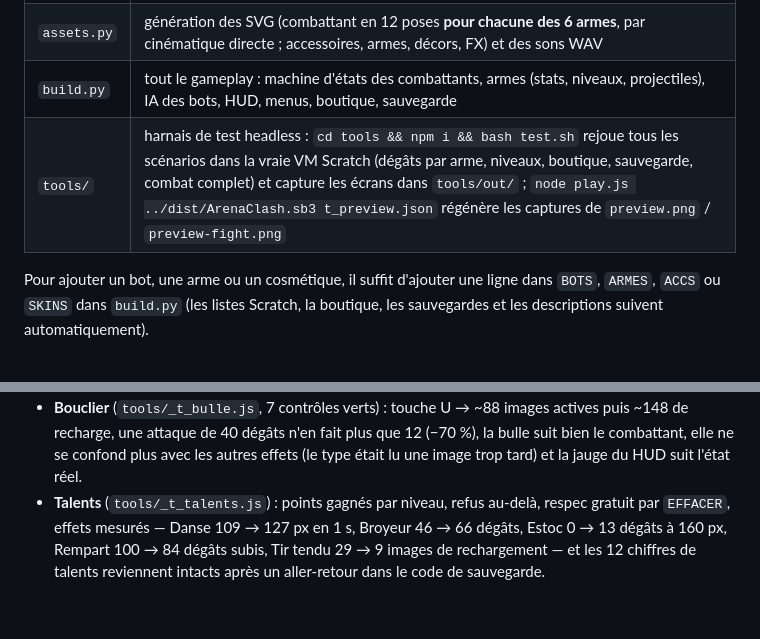
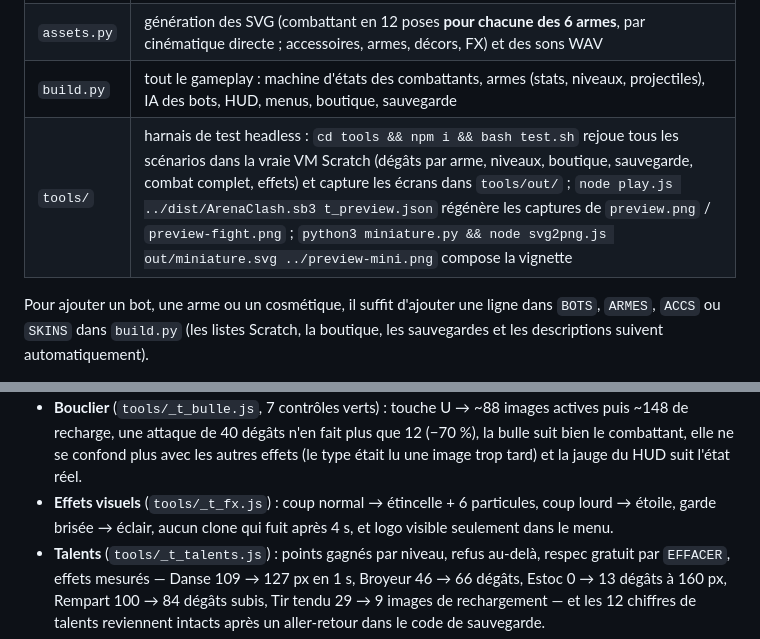
Before and after one commit to Snowoo-2z/AI-improves-itself, a Markdown page: scratch-game/README.md, 2 parts joined by grey strips. GitHub-like rendering; blank space fills up the shorter version.

```diff
--- a/scratch-game/README.md
+++ b/scratch-game/README.md
@@ -108,7 +117,7 @@ python3 scratch-game/build.py      # -> scratch-game/dist/ArenaClash.sb3
 | `sb3lib.py` | mini-DSL Python → blocs Scratch 3 (`if_`, `repeat`, `define`/`call`, stylo, etc.) et assemblage du `.sb3` |
 | `assets.py` | génération des SVG (combattant en 12 poses **pour chacune des 6 armes**, par cinématique directe ; accessoires, armes, décors, FX) et des sons WAV |
 | `build.py` | tout le gameplay : machine d'états des combattants, armes (stats, niveaux, projectiles), IA des bots, HUD, menus, boutique, sauvegarde |
-| `tools/` | harnais de test headless : `cd tools && npm i && bash test.sh` rejoue tous les scénarios dans la vraie VM Scratch (dégâts par arme, niveaux, boutique, sauvegarde, combat complet) et capture les écrans dans `tools/out/` ; `node play.js ../dist/ArenaClash.sb3 t_preview.json` régénère les captures de `preview.png` / `preview-fight.png` |
+| `tools/` | harnais de test headless : `cd tools && npm i && bash test.sh` rejoue tous les scénarios dans la vraie VM Scratch (dégâts par arme, niveaux, boutique, sauvegarde, combat complet, effets) et capture les écrans dans `tools/out/` ; `node play.js ../dist/ArenaClash.sb3 t_preview.json` régénère les captures de `preview.png` / `preview-fight.png` ; `python3 miniature.py && node svg2png.js out/miniature.svg ../preview-mini.png` compose la vignette |
 
 Pour ajouter un bot, une arme ou un cosmétique, il suffit d'ajouter une ligne dans `BOTS`, `ARMES`, `ACCS` ou `SKINS`
 dans `build.py` (les listes Scratch, la boutique, les sauvegardes et les descriptions suivent automatiquement).
@@ -129,6 +138,8 @@ dans `build.py` (les listes Scratch, la boutique, les sauvegardes et les descrip
 - **Bouclier** (`tools/_t_bulle.js`, 7 contrôles verts) : touche U → ~88 images actives puis ~148 de recharge,
   une attaque de 40 dégâts n'en fait plus que 12 (−70 %), la bulle suit bien le combattant, elle ne se
   confond plus avec les autres effets (le type était lu une image trop tard) et la jauge du HUD suit l'état réel.
+- **Effets visuels** (`tools/_t_fx.js`) : coup normal → étincelle + 6 particules, coup lourd → étoile,
+  garde brisée → éclair, aucun clone qui fuit après 4 s, et logo visible seulement dans le menu.
 - **Talents** (`tools/_t_talents.js`) : points gagnés par niveau, refus au-delà, respec gratuit par `EFFACER`,
   effets mesurés — Danse 109 → 127 px en 1 s, Broyeur 46 → 66 dégâts, Estoc 0 → 13 dégâts à 160 px,
   Rempart 100 → 84 dégâts subis, Tir tendu 29 → 9 images de rechargement — et les 12 chiffres de talents
```
Also changed, not shown: other parts of scratch-game/README.md (+9 -0 lines), scratch-game/preview-fight.png, scratch-game/preview-mini.png (added), scratch-game/preview.png, 8 other files.
